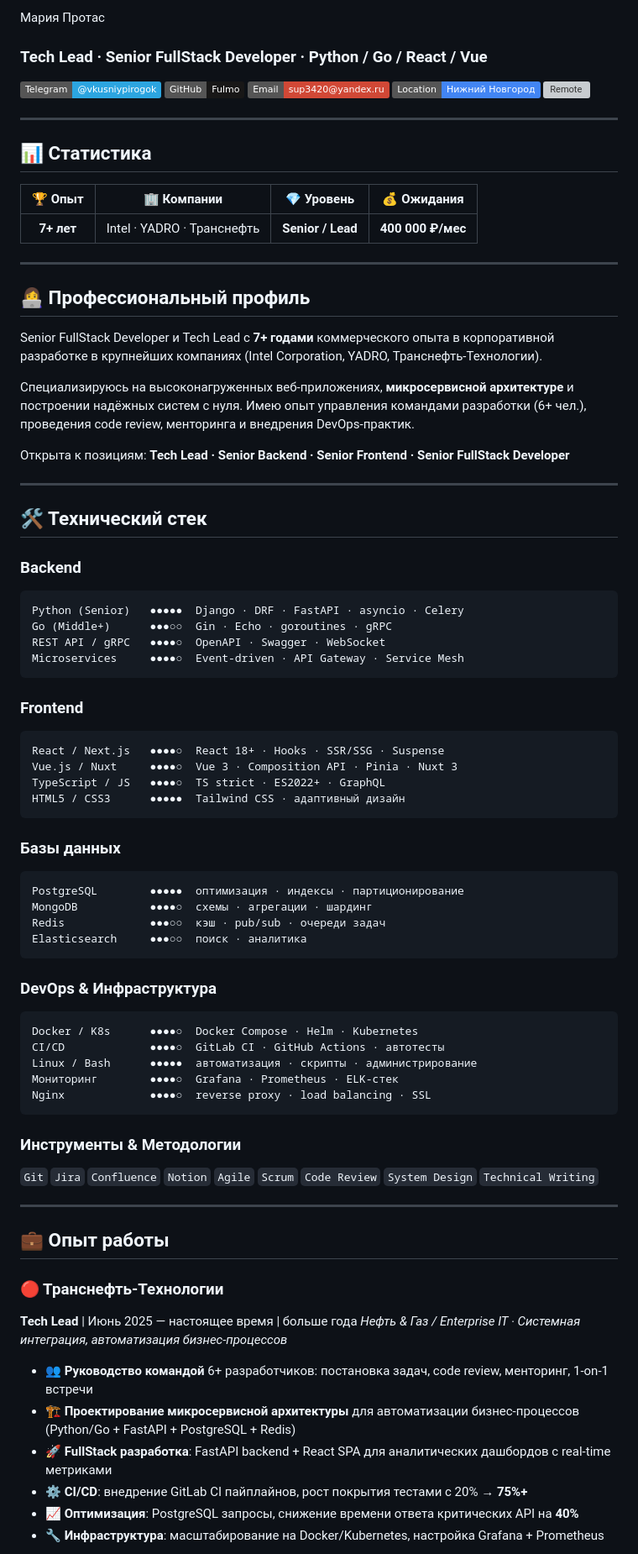
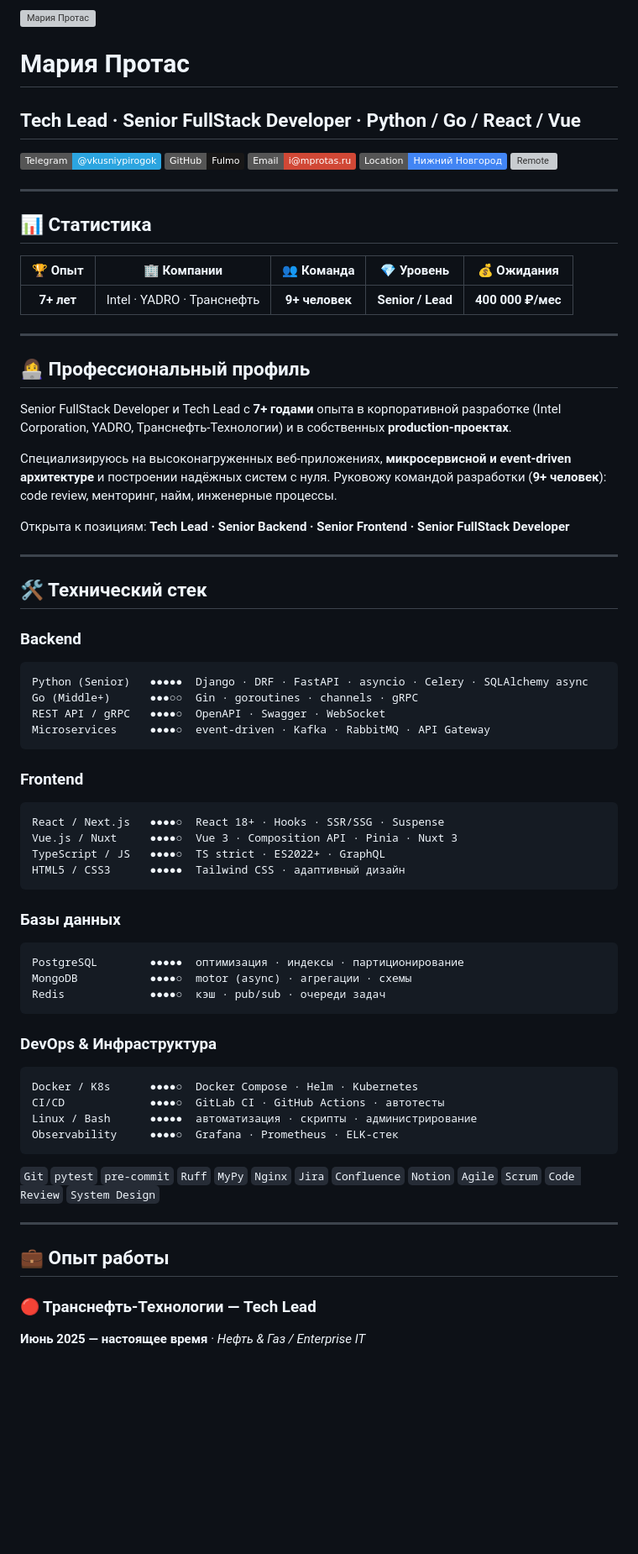
Before and after one commit to Fulmo/Fulmo, a Markdown page: README.md, the part around one of its changes. Shown at 84% size. Rendered like a GitHub page; badges without logos; blank space fills up the shorter version; grey boxes are pictures that could not be loaded.

````diff
--- a/README.md
+++ b/README.md
@@ -2,9 +2,11 @@
 
-### Tech Lead · Senior FullStack Developer · Python / Go / React / Vue
+# Мария Протас
+
+## Tech Lead · Senior FullStack Developer · Python / Go / React / Vue
 
 [![Telegram](https://img.shields.io/badge/Telegram-@vkusniypirogok-2CA5E0?style=flat&logo=telegram)](https://t.me/vkusniypirogok)
 [![GitHub](https://img.shields.io/badge/GitHub-Fulmo-181717?style=flat&logo=github)](https://github.com/Fulmo)
-[![Email](https://img.shields.io/badge/Email-sup3420@yandex.ru-D14836?style=flat&logo=gmail)](mailto:i@mprotas.ru)
+[![Email](https://img.shields.io/badge/Email-i@mprotas.ru-D14836?style=flat&logo=gmail)](mailto:i@mprotas.ru)
 [![Location](https://img.shields.io/badge/Location-Нижний%20Новгород-4285F4?style=flat&logo=google-maps)](https://maps.google.com/?q=Нижний+Новгород)
 [![Remote](https://img.shields.io/badge/Формат-Remote%20%2F%20Hybrid-34D399?style=flat)](/)
 
@@ -12,17 +14,17 @@
 
 ## 📊 Статистика
 
-| 🏆 Опыт | 🏢 Компании | 💎 Уровень | 💰 Ожидания |
-|:---:|:---:|:---:|:---:|
-| **7+ лет** | Intel · YADRO · Транснефть | **Senior / Lead** | **400 000 ₽/мес** |
+| 🏆 Опыт | 🏢 Компании | 👥 Команда | 💎 Уровень | 💰 Ожидания |
+|:---:|:---:|:---:|:---:|:---:|
+| **7+ лет** | Intel · YADRO · Транснефть | **9+ человек** | **Senior / Lead** | **400 000 ₽/мес** |
 
 ---
 
 ## 👩‍💻 Профессиональный профиль
 
-Senior FullStack Developer и Tech Lead с **7+ годами** коммерческого опыта в корпоративной разработке в крупнейших компаниях (Intel Corporation, YADRO, Транснефть-Технологии).
+Senior FullStack Developer и Tech Lead с **7+ годами** опыта в корпоративной разработке (Intel Corporation, YADRO, Транснефть-Технологии) и в собственных **production-проектах**.
 
-Специализируюсь на высоконагруженных веб-приложениях, **микросервисной архитектуре** и построении надёжных систем с нуля. Имею опыт управления командами разработки (6+ чел.), проведения code review, менторинга и внедрения DevOps-практик.
+Специализируюсь на высоконагруженных веб-приложениях, **микросервисной и event-driven архитектуре** и построении надёжных систем с нуля. Руковожу командой разработки (**9+ человек**): code review, менторинг, найм, инженерные процессы.
 
 Открыта к позициям: **Tech Lead · Senior Backend · Senior Frontend · Senior FullStack Developer**
 
@@ -31,14 +33,16 @@ Senior FullStack Developer и Tech Lead с **7+ годами** коммерче
 ## 🛠 Технический стек
 
 ### Backend
+
 ```
-Python (Senior)   ●●●●●  Django · DRF · FastAPI · asyncio · Celery
-Go (Middle+)      ●●●○○  Gin · Echo · goroutines · gRPC
+Python (Senior)   ●●●●●  Django · DRF · FastAPI · asyncio · Celery · SQLAlchemy async
+Go (Middle+)      ●●●○○  Gin · goroutines · channels · gRPC
 REST API / gRPC   ●●●●○  OpenAPI · Swagger · WebSocket
-Microservices     ●●●●○  Event-driven · API Gateway · Service Mesh
+Microservices     ●●●●○  event-driven · Kafka · RabbitMQ · API Gateway
 ```
 
 ### Frontend
+
 ```
 React / Next.js   ●●●●○  React 18+ · Hooks · SSR/SSG · Suspense
 Vue.js / Nuxt     ●●●●○  Vue 3 · Composition API · Pinia · Nuxt 3
@@ -47,37 +51,29 @@ HTML5 / CSS3      ●●●●●  Tailwind CSS · адаптивный диза
 ```
 
 ### Базы данных
+
 ```
 PostgreSQL        ●●●●●  оптимизация · индексы · партиционирование
-MongoDB           ●●●●○  схемы · агрегации · шардинг
-Redis             ●●●○○  кэш · pub/sub · очереди задач
-Elasticsearch     ●●●○○  поиск · аналитика
+MongoDB           ●●●●○  motor (async) · агрегации · схемы
+Redis             ●●●●○  кэш · pub/sub · очереди задач
 ```
 
 ### DevOps & Инфраструктура
+
 ```
 Docker / K8s      ●●●●○  Docker Compose · Helm · Kubernetes
 CI/CD             ●●●●○  GitLab CI · GitHub Actions · автотесты
 Linux / Bash      ●●●●●  автоматизация · скрипты · администрирование
-Мониторинг        ●●●●○  Grafana · Prometheus · ELK-стек
-Nginx             ●●●●○  reverse proxy · load balancing · SSL
+Observability     ●●●●○  Grafana · Prometheus · ELK-стек
 ```
 
-### Инструменты & Методологии
-`Git` `Jira` `Confluence` `Notion` `Agile` `Scrum` `Code Review` `System Design` `Technical Writing`
+`Git` `pytest` `pre-commit` `Ruff` `MyPy` `Nginx` `Jira` `Confluence` `Notion` `Agile` `Scrum` `Code Review` `System Design`
 
 ---
 
 ## 💼 Опыт работы
 
-### 🔴 Транснефть-Технологии
-**Tech Lead** | Июнь 2025 — настоящее время | больше года
-*Нефть & Газ / Enterprise IT · Системная интеграция, автоматизация бизнес-процессов*
+### 🔴 Транснефть-Технологии — Tech Lead
 
-- 👥 **Руководство командой** 6+ разработчиков: постановка задач, code review, менторинг, 1-on-1 встречи
-- 🏗 **Проектирование микросервисной архитектуры** для автоматизации бизнес-процессов (Python/Go + FastAPI + PostgreSQL + Redis)
-- 🚀 **FullStack разработка**: FastAPI backend + React SPA для аналитических дашбордов с real-time метриками
-- ⚙️ **CI/CD**: внедрение GitLab CI пайплайнов, рост покрытия тестами с 20% → **75%+**
-- 📈 **Оптимизация**: PostgreSQL запросы, снижение времени ответа критических API на **40%**
-- 🔧 **Инфраструктура**: масштабирование на Docker/Kubernetes, настройка Grafana + Prometheus
+**Июнь 2025 — настоящее время** · *Нефть & Газ / Enterprise IT*
 
````
Also changed, not shown: other parts of README.md (+78 -43 lines).
